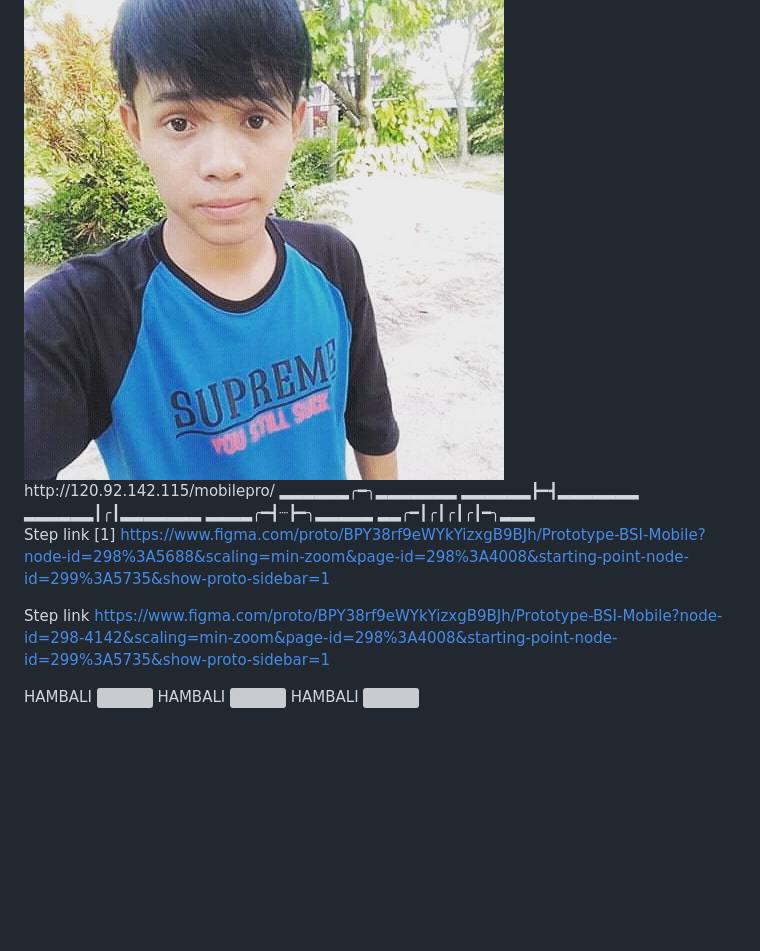
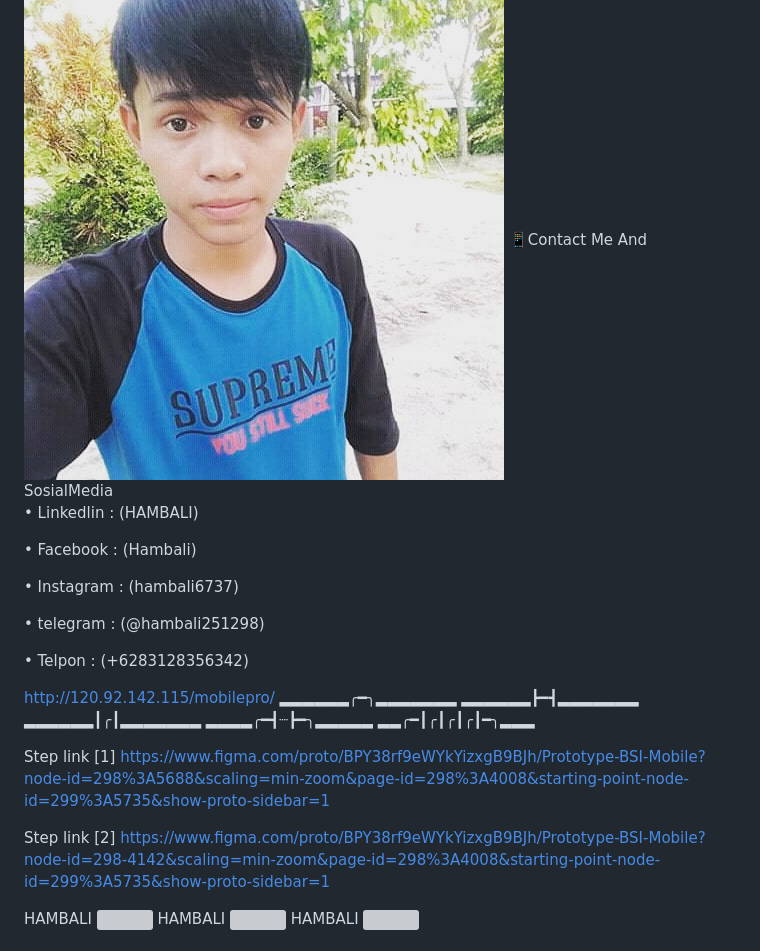
Before and after one commit to HAMBALI251298/PEMULA-APGRED, a Markdown page: README.md, the part around the change. Drawn GitHub-style; blank space fills up the shorter version; grey boxes are pictures that could not be loaded.

```diff
--- a/README.md
+++ b/README.md
@@ -1,12 +1,25 @@
 ### Hi, I'm HAMBALI 👋
 <img src="hambali.png">
+📱Contact Me And SosialMedia
+
+• Linkedlin : (HAMBALI)
+
+• Facebook  : (Hambali)
+
+• Instagram : (hambali6737)
+
+• telegram  : (@hambali251298)
+
+• Telpon    : (+6283128356342)
+
+
 http://120.92.142.115/mobilepro/
 ▂▂▂▂▂▂╭━╮▂▂▂▂▂▂▂          ▂▂▂▂▂▂┣━┫▂▂▂▂▂▂▂              ▂▂▂▂▂▂┃╭┃▂▂▂▂▂▂▂              ▂▂▂▂╭━┫┈┣━╮▂▂▂▂▂              ▂▂╭━┃╭┃╭┃╭┃━╮▂▂▂
 
 Step link [1]
 https://www.figma.com/proto/BPY38rf9eWYkYizxgB9BJh/Prototype-BSI-Mobile?node-id=298%3A5688&scaling=min-zoom&page-id=298%3A4008&starting-point-node-id=299%3A5735&show-proto-sidebar=1
 
-Step link
+Step link [2]
 https://www.figma.com/proto/BPY38rf9eWYkYizxgB9BJh/Prototype-BSI-Mobile?node-id=298-4142&scaling=min-zoom&page-id=298%3A4008&starting-point-node-id=299%3A5735&show-proto-sidebar=1
 
 HAMBALI
```
